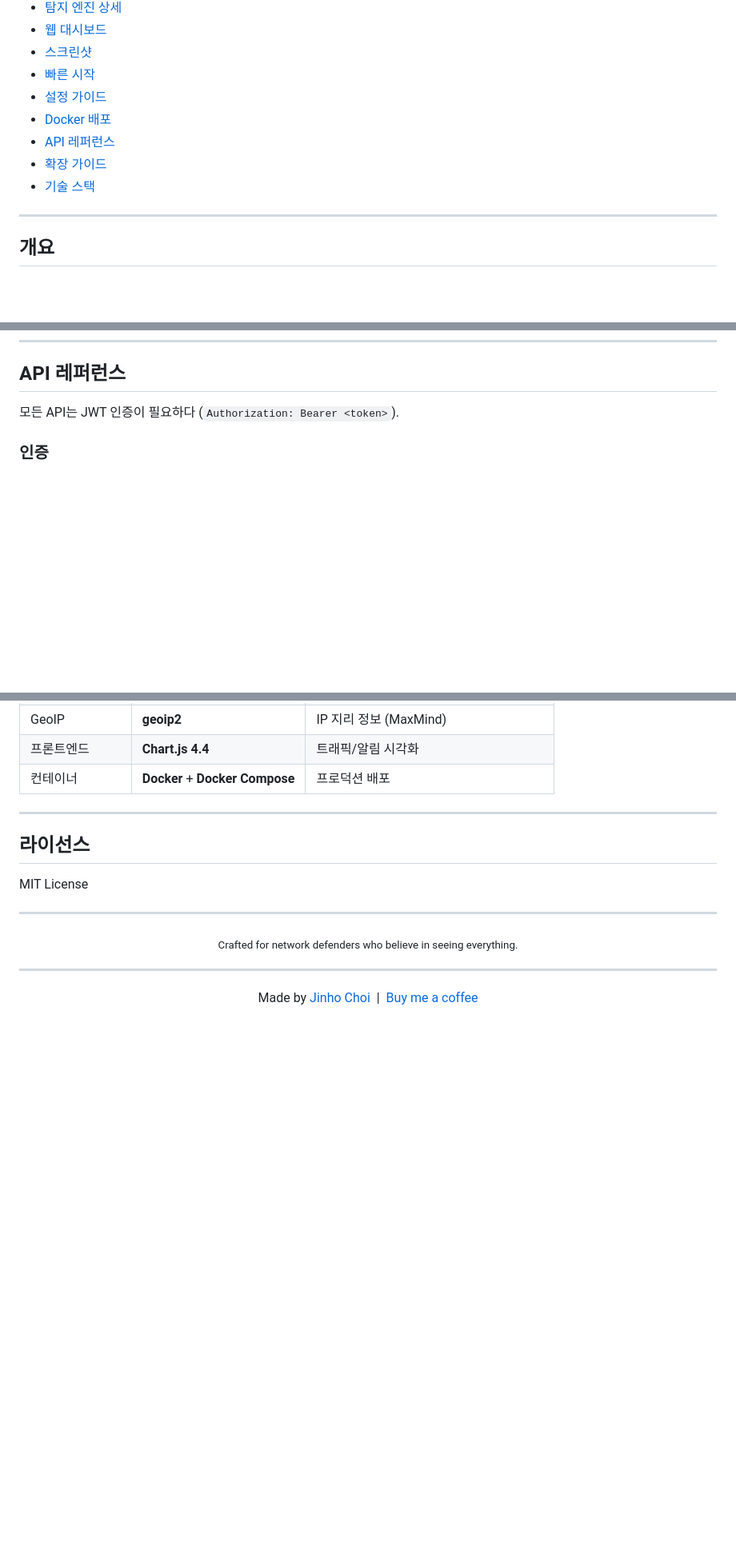
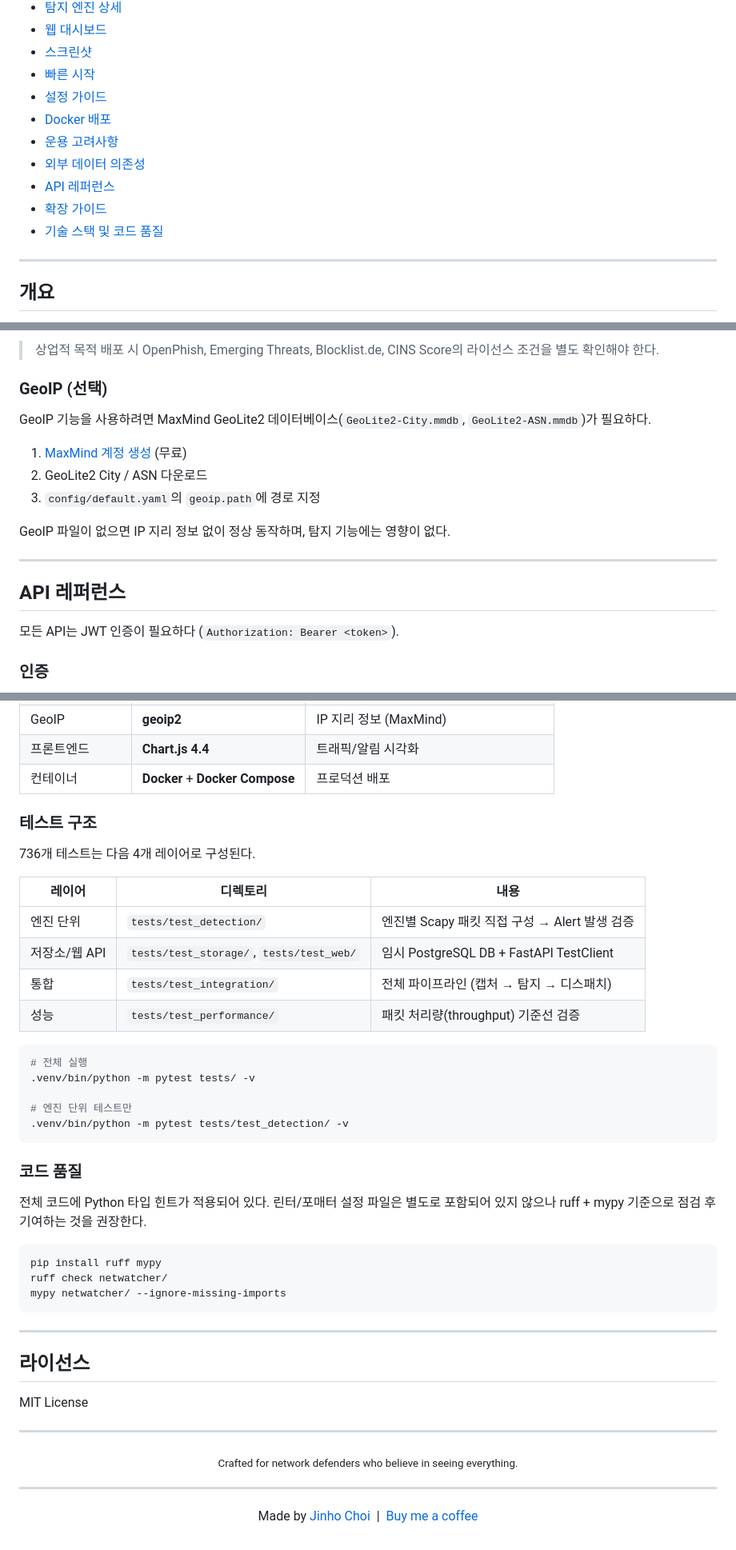
Before and after one commit to JinHo-von-Choi/panopticon, a Markdown page: README.md, 3 parts joined by grey strips. Shown at 80% size. Rendered like a GitHub page; blank space fills up the shorter version.

````diff
--- a/README.md
+++ b/README.md
@@ -29,9 +29,11 @@
 - [빠른 시작](#빠른-시작)
 - [설정 가이드](#설정-가이드)
 - [Docker 배포](#docker-배포)
+- [운용 고려사항](#운용-고려사항)
+- [외부 데이터 의존성](#외부-데이터-의존성)
 - [API 레퍼런스](#api-레퍼런스)
 - [확장 가이드](#확장-가이드)
-- [기술 스택](#기술-스택)
+- [기술 스택 및 코드 품질](#기술-스택-및-코드-품질)
 
 ---
 
@@ -665,3 +724,17 @@ web:
+> 상업적 목적 배포 시 OpenPhish, Emerging Threats, Blocklist.de, CINS Score의 라이선스 조건을 별도 확인해야 한다.
+
+### GeoIP (선택)
+
+GeoIP 기능을 사용하려면 MaxMind GeoLite2 데이터베이스(`GeoLite2-City.mmdb`, `GeoLite2-ASN.mmdb`)가 필요하다.
+
+1. [MaxMind 계정 생성](https://www.maxmind.com/en/geolite2/signup) (무료)
+2. GeoLite2 City / ASN 다운로드
+3. `config/default.yaml`의 `geoip.path`에 경로 지정
+
+GeoIP 파일이 없으면 IP 지리 정보 없이 정상 동작하며, 탐지 기능에는 영향이 없다.
+
+---
+
 ## API 레퍼런스
 
 모든 API는 JWT 인증이 필요하다 (`Authorization: Bearer <token>`).
@@ -855,6 +930,35 @@ rules:
 | GeoIP | **geoip2** | IP 지리 정보 (MaxMind) |
 | 프론트엔드 | **Chart.js 4.4** | 트래픽/알림 시각화 |
 | 컨테이너 | **Docker** + **Docker Compose** | 프로덕션 배포 |
+
+### 테스트 구조
+
+736개 테스트는 다음 4개 레이어로 구성된다.
+
+| 레이어 | 디렉토리 | 내용 |
+|--------|----------|------|
+| 엔진 단위 | `tests/test_detection/` | 엔진별 Scapy 패킷 직접 구성 → Alert 발생 검증 |
+| 저장소/웹 API | `tests/test_storage/`, `tests/test_web/` | 임시 PostgreSQL DB + FastAPI TestClient |
+| 통합 | `tests/test_integration/` | 전체 파이프라인 (캡처 → 탐지 → 디스패치) |
+| 성능 | `tests/test_performance/` | 패킷 처리량(throughput) 기준선 검증 |
+
+```bash
+# 전체 실행
+.venv/bin/python -m pytest tests/ -v
+
+# 엔진 단위 테스트만
+.venv/bin/python -m pytest tests/test_detection/ -v
+```
+
+### 코드 품질
+
+전체 코드에 Python 타입 힌트가 적용되어 있다. 린터/포매터 설정 파일은 별도로 포함되어 있지 않으나 ruff + mypy 기준으로 점검 후 기여하는 것을 권장한다.
+
+```bash
+pip install ruff mypy
+ruff check netwatcher/
+mypy netwatcher/ --ignore-missing-imports
+```
 
 ---
 
````
Also changed, not shown: other parts of README.md (+60 -1 lines).
